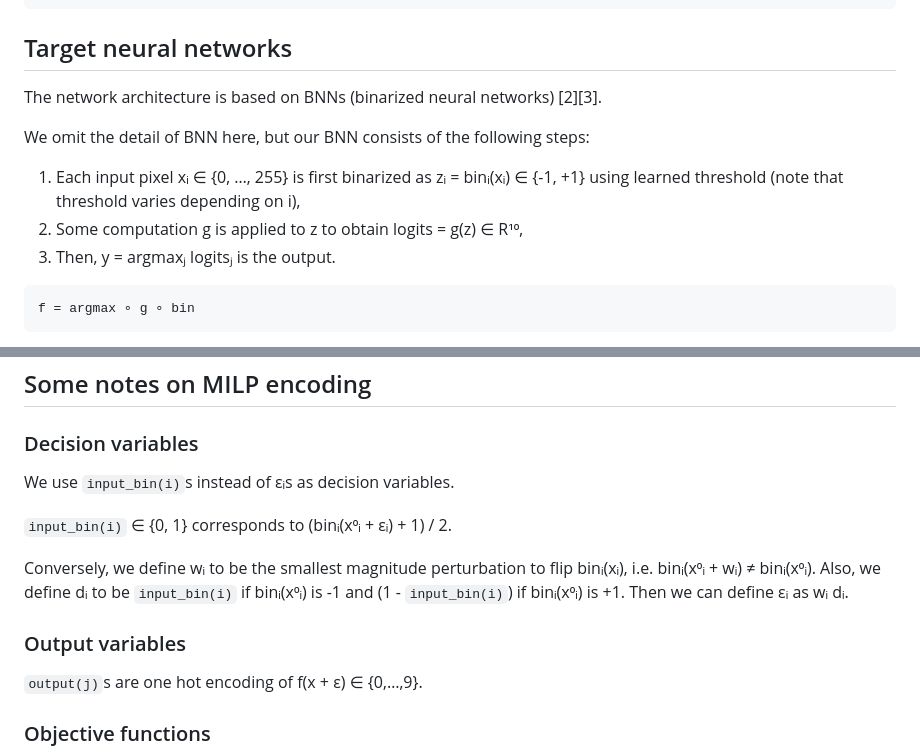
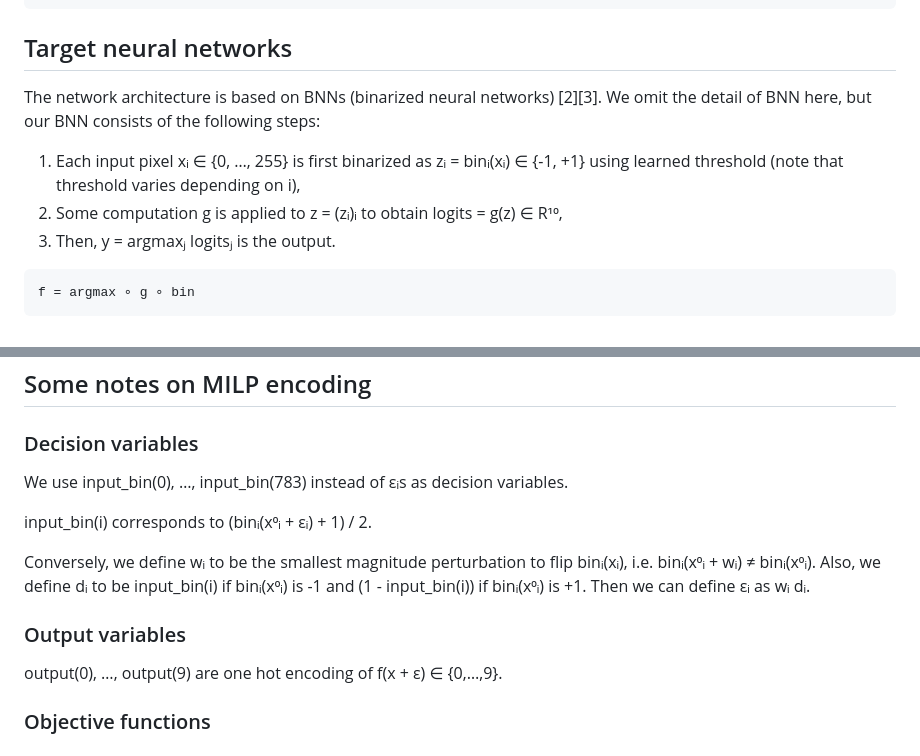
Before and after one commit to msakai/bnn-verification, a Markdown page: miplib2024_submission/additional_files/README.md, 2 parts joined by grey strips. GitHub-like rendering.

````diff
--- a/miplib2024_submission/additional_files/README.md
+++ b/miplib2024_submission/additional_files/README.md
@@ -22,11 +22,10 @@ f: {0,…,255}⁷⁸⁴ → {0,…,9}
 
 ## Target neural networks
 
-The network architecture is based on BNNs (binarized neural networks) [2][3].
+The network architecture is based on BNNs (binarized neural networks) [2][3]. We omit the detail of BNN here, but our BNN consists of the following steps:
 
-We omit the detail of BNN here, but our BNN consists of the following steps:
 1. Each input pixel xᵢ ∈ {0, …, 255} is first binarized as zᵢ = binᵢ(xᵢ) ∈ {-1, +1} using learned threshold (note that threshold varies depending on i),
-2. Some computation g is applied to z to obtain logits = g(z) ∈ R¹⁰,
+2. Some computation g is applied to z = (zᵢ)ᵢ to obtain logits = g(z) ∈ R¹⁰,
 3. Then, y = argmaxⱼ logitsⱼ is the output.
 
 ```
@@ -64,15 +63,15 @@ bnn_{dataset_name}_{instance number}_label{true label}_adversarial_norm_{norm's
 
 ### Decision variables
 
-We use `input_bin(i)`s instead of εᵢs as decision variables.
+We use input\_bin(0), …, input\_bin(783) instead of εᵢs as decision variables.
 
-`input_bin(i)` ∈ {0, 1} corresponds to (binᵢ(x⁰ᵢ + εᵢ) + 1) / 2.
+input\_bin(i) corresponds to (binᵢ(x⁰ᵢ + εᵢ) + 1) / 2.
 
-Conversely, we define wᵢ to be the smallest magnitude perturbation to flip binᵢ(xᵢ), i.e. binᵢ(x⁰ᵢ + wᵢ) ≠ binᵢ(x⁰ᵢ). Also, we define dᵢ to be `input_bin(i)` if binᵢ(x⁰ᵢ) is -1 and (1 - `input_bin(i)`) if binᵢ(x⁰ᵢ) is +1. Then we can define εᵢ as wᵢ dᵢ.
+Conversely, we define wᵢ to be the smallest magnitude perturbation to flip binᵢ(xᵢ), i.e. binᵢ(x⁰ᵢ + wᵢ) ≠ binᵢ(x⁰ᵢ). Also, we define dᵢ to be input_bin(i) if binᵢ(x⁰ᵢ) is -1 and (1 - input\_bin(i)) if binᵢ(x⁰ᵢ) is +1. Then we can define εᵢ as wᵢ dᵢ.
 
 ### Output variables
 
-`output(j)`s are one hot encoding of f(x + ε) ∈ {0,…,9}.
+output(0), …, output(9) are one hot encoding of f(x + ε) ∈ {0,…,9}.
 
 ### Objective functions
 
````
